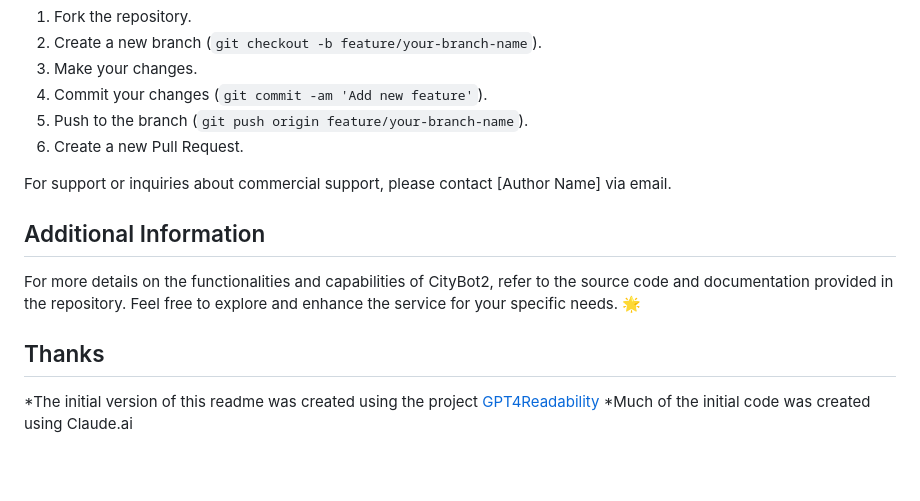
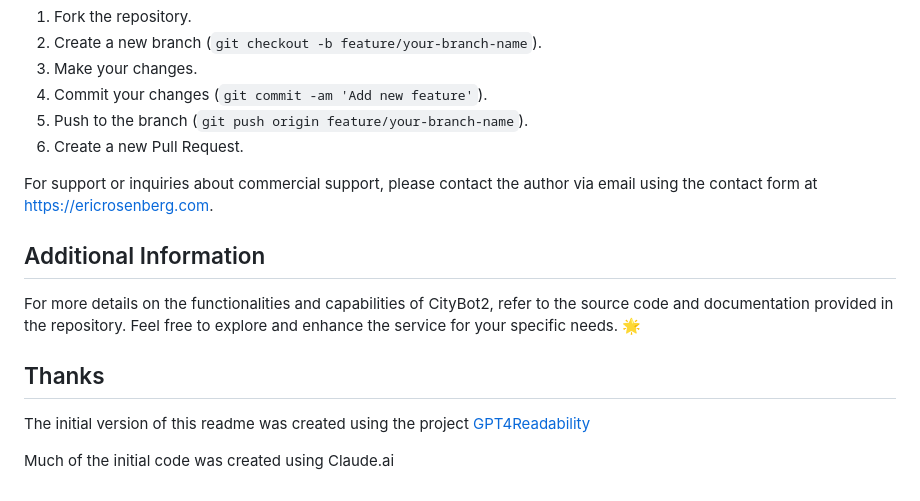
Before and after one commit to ericrosenberg1/CityBot2, a Markdown page: README.md, the part around the change printed below. Rendered like a GitHub page; blank space fills up the shorter version.

```diff
--- a/README.md
+++ b/README.md
@@ -73,7 +74,7 @@ For making contributions via pull requests (PR), follow these steps:
 5. Push to the branch (`git push origin feature/your-branch-name`).
 6. Create a new Pull Request.
 
-For support or inquiries about commercial support, please contact [Author Name] via email.
+For support or inquiries about commercial support, please contact the author via email using the contact form at https://ericrosenberg.com.
 
 ## Additional Information
 
@@ -81,5 +82,6 @@ For more details on the functionalities and capabilities of CityBot2, refer to t
 
 ## Thanks
 
-*The initial version of this readme was created using the  project [GPT4Readability](https://github.com/loevlie/GPT4Readability)
-*Much of the initial code was created using Claude.ai
+The initial version of this readme was created using the  project [GPT4Readability](https://github.com/loevlie/GPT4Readability)
+
+Much of the initial code was created using Claude.ai
```
Also changed, not shown: other parts of README.md (+1 -0 lines).
